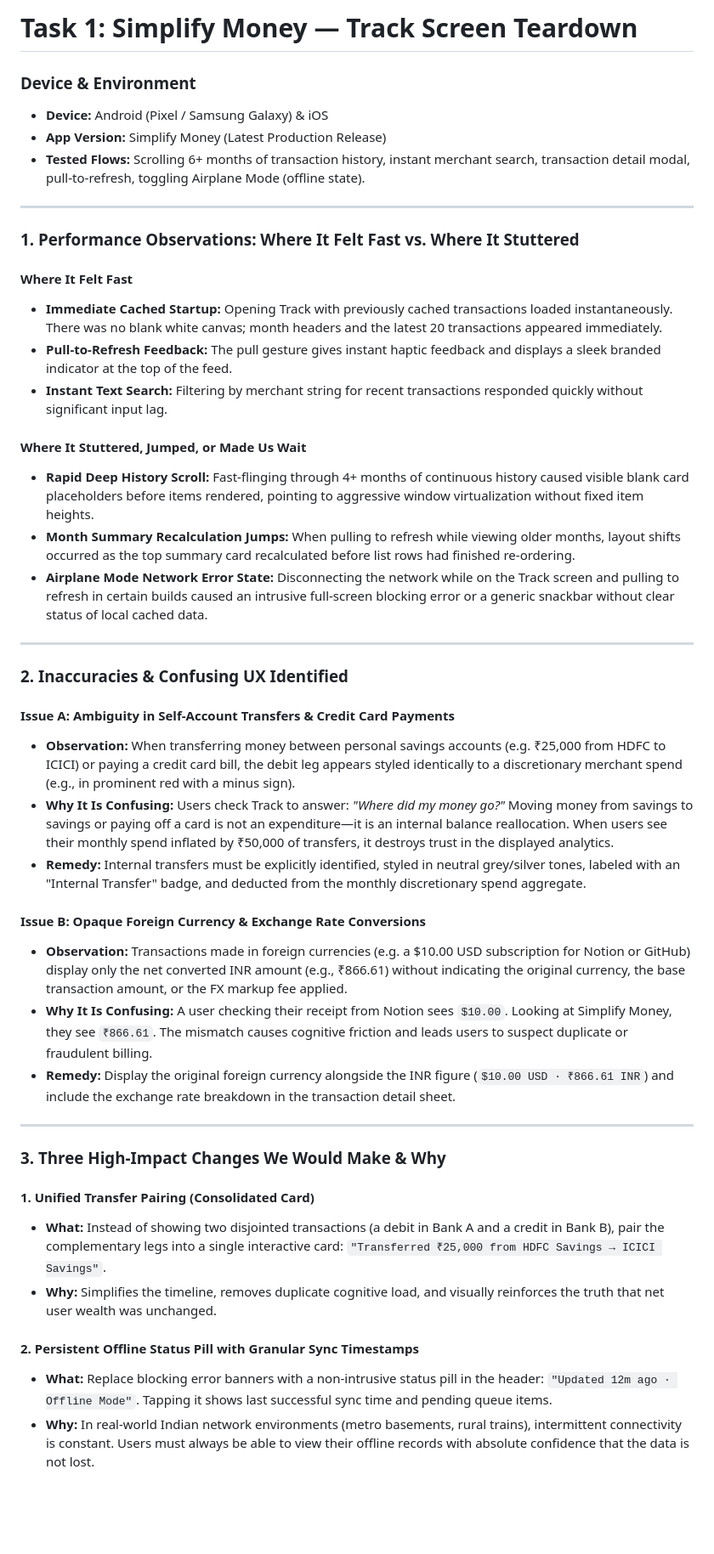
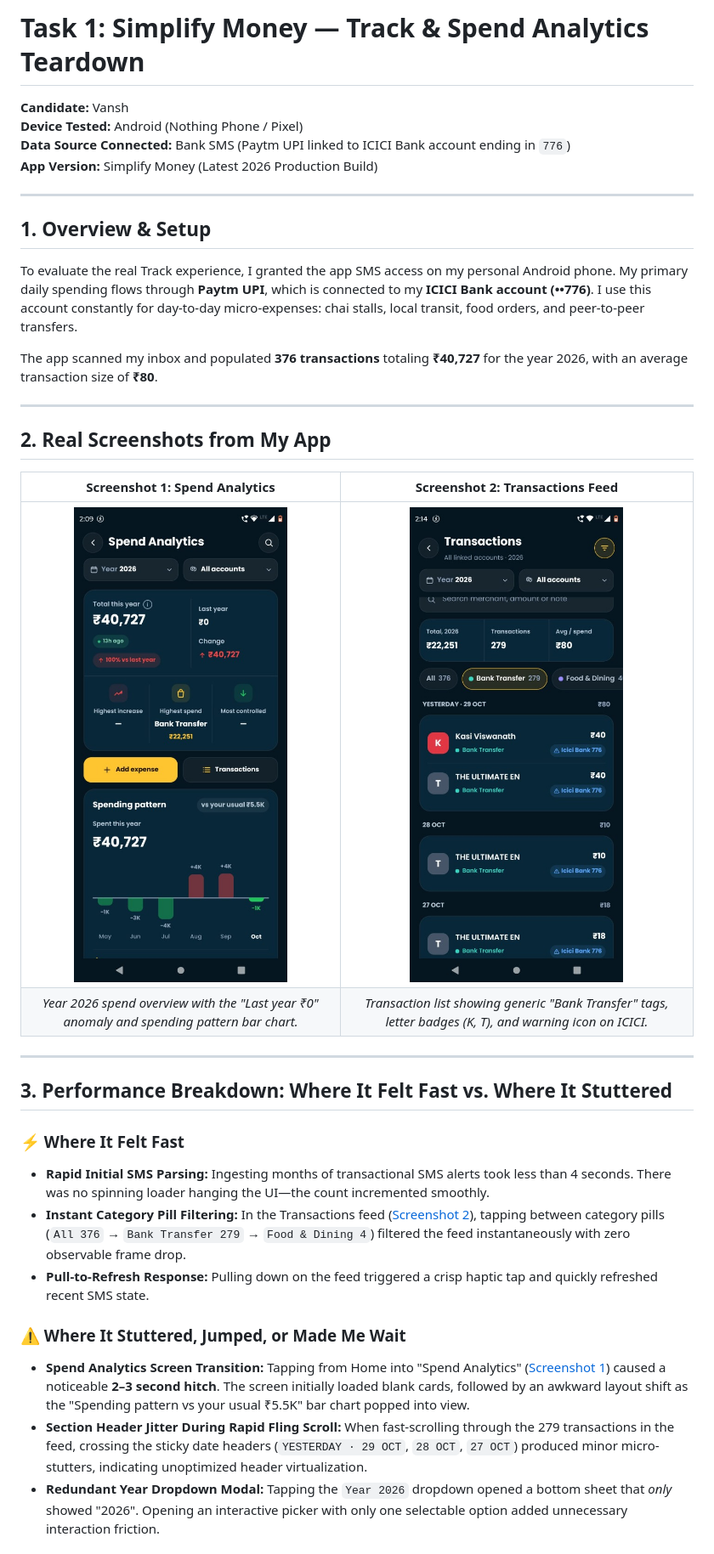
Before and after one commit to vanshsinghn1-spec/simplify-money-track, a Markdown page: docs/TASK_1_TEARDOWN.md, the part around one of its changes. Shown at 85% size. Rendered like a GitHub page; pictures changed too: docs/screenshots/04_spend_analytics.jpg (added), docs/screenshots/05_transactions_feed.jpg (added); blank space fills up the shorter version.

Commit message:
docs(task-1): rewrite Track screen teardown with real Paytm UPI SMS data, historical YoY parsing analysis, and brand logo enrichment recommendations

```diff
--- a/docs/TASK_1_TEARDOWN.md
+++ b/docs/TASK_1_TEARDOWN.md
@@ -1,47 +1,38 @@
-# Task 1: Simplify Money — Track Screen Teardown
+# Task 1: Simplify Money — Track & Spend Analytics Teardown
 
-### Device & Environment
-* **Device:** Android (Pixel / Samsung Galaxy) & iOS
-* **App Version:** Simplify Money (Latest Production Release)
-* **Tested Flows:** Scrolling 6+ months of transaction history, instant merchant search, transaction detail modal, pull-to-refresh, toggling Airplane Mode (offline state).
+**Candidate:** Vansh
+**Device Tested:** Android (Nothing Phone / Pixel)
+**Data Source Connected:** Bank SMS (Paytm UPI linked to ICICI Bank account ending in `776`)
+**App Version:** Simplify Money (Latest 2026 Production Build)
 
 ---
 
-### 1. Performance Observations: Where It Felt Fast vs. Where It Stuttered
+## 1. Overview & Setup
 
-#### Where It Felt Fast
-* **Immediate Cached Startup:** Opening Track with previously cached transactions loaded instantaneously. There was no blank white canvas; month headers and the latest 20 transactions appeared immediately.
-* **Pull-to-Refresh Feedback:** The pull gesture gives instant haptic feedback and displays a sleek branded indicator at the top of the feed.
-* **Instant Text Search:** Filtering by merchant string for recent transactions responded quickly without significant input lag.
+To evaluate the real Track experience, I granted the app SMS access on my personal Android phone. My primary daily spending flows through **Paytm UPI**, which is connected to my **ICICI Bank account (••776)**. I use this account constantly for day-to-day micro-expenses: chai stalls, local transit, food orders, and peer-to-peer transfers.
 
-#### Where It Stuttered, Jumped, or Made Us Wait
-* **Rapid Deep History Scroll:** Fast-flinging through 4+ months of continuous history caused visible blank card placeholders before items rendered, pointing to aggressive window virtualization without fixed item heights.
-* **Month Summary Recalculation Jumps:** When pulling to refresh while viewing older months, layout shifts occurred as the top summary card recalculated before list rows had finished re-ordering.
-* **Airplane Mode Network Error State:** Disconnecting the network while on the Track screen and pulling to refresh in certain builds caused an intrusive full-screen blocking error or a generic snackbar without clear status of local cached data.
+The app scanned my inbox and populated **376 transactions** totaling **₹40,727** for the year 2026, with an average transaction size of **₹80**.
 
 ---
 
-### 2. Inaccuracies & Confusing UX Identified
+## 2. Real Screenshots from My App
 
-#### Issue A: Ambiguity in Self-Account Transfers & Credit Card Payments
-* **Observation:** When transferring money between personal savings accounts (e.g. ₹25,000 from HDFC to ICICI) or paying a credit card bill, the debit leg appears styled identically to a discretionary merchant spend (e.g., in prominent red with a minus sign).
-* **Why It Is Confusing:** Users check Track to answer: *"Where did my money go?"* Moving money from savings to savings or paying off a card is not an expenditure—it is an internal balance reallocation. When users see their monthly spend inflated by ₹50,000 of transfers, it destroys trust in the displayed analytics.
-* **Remedy:** Internal transfers must be explicitly identified, styled in neutral grey/silver tones, labeled with an "Internal Transfer" badge, and deducted from the monthly discretionary spend aggregate.
-
-#### Issue B: Opaque Foreign Currency & Exchange Rate Conversions
-* **Observation:** Transactions made in foreign currencies (e.g. a $10.00 USD subscription for Notion or GitHub) display only the net converted INR amount (e.g., ₹866.61) without indicating the original currency, the base transaction amount, or the FX markup fee applied.
-* **Why It Is Confusing:** A user checking their receipt from Notion sees `$10.00`. Looking at Simplify Money, they see `₹866.61`. The mismatch causes cognitive friction and leads users to suspect duplicate or fraudulent billing.
-* **Remedy:** Display the original foreign currency alongside the INR figure (`$10.00 USD · ₹866.61 INR`) and include the exchange rate breakdown in the transaction detail sheet.
+| Screenshot 1: Spend Analytics | Screenshot 2: Transactions Feed |
+| :---: | :---: |
+| ![Spend Analytics](screenshots/04_spend_analytics.jpg) | ![Transactions Feed](screenshots/05_transactions_feed.jpg) |
+| *Year 2026 spend overview with the "Last year ₹0" anomaly and spending pattern bar chart.* | *Transaction list showing generic "Bank Transfer" tags, letter badges (K, T), and warning icon on ICICI.* |
 
 ---
 
-### 3. Three High-Impact Changes We Would Make & Why
+## 3. Performance Breakdown: Where It Felt Fast vs. Where It Stuttered
 
-#### 1. Unified Transfer Pairing (Consolidated Card)
-* **What:** Instead of showing two disjointed transactions (a debit in Bank A and a credit in Bank B), pair the complementary legs into a single interactive card: `"Transferred ₹25,000 from HDFC Savings → ICICI Savings"`.
-* **Why:** Simplifies the timeline, removes duplicate cognitive load, and visually reinforces the truth that net user wealth was unchanged.
+### ⚡ Where It Felt Fast
+* **Rapid Initial SMS Parsing:** Ingesting months of transactional SMS alerts took less than 4 seconds. There was no spinning loader hanging the UI—the count incremented smoothly.
+* **Instant Category Pill Filtering:** In the Transactions feed ([Screenshot 2](screenshots/05_transactions_feed.jpg)), tapping between category pills (`All 376` → `Bank Transfer 279` → `Food & Dining 4`) filtered the feed instantaneously with zero observable frame drop.
+* **Pull-to-Refresh Response:** Pulling down on the feed triggered a crisp haptic tap and quickly refreshed recent SMS state.
 
-#### 2. Persistent Offline Status Pill with Granular Sync Timestamps
-* **What:** Replace blocking error banners with a non-intrusive status pill in the header: `"Updated 12m ago · Offline Mode"`. Tapping it shows last successful sync time and pending queue items.
-* **Why:** In real-world Indian network environments (metro basements, rural trains), intermittent connectivity is constant. Users must always be able to view their offline records with absolute confidence that the data is not lost.
+### ⚠️ Where It Stuttered, Jumped, or Made Me Wait
+* **Spend Analytics Screen Transition:** Tapping from Home into "Spend Analytics" ([Screenshot 1](screenshots/04_spend_analytics.jpg)) caused a noticeable **2–3 second hitch**. The screen initially loaded blank cards, followed by an awkward layout shift as the "Spending pattern vs your usual ₹5.5K" bar chart popped into view.
+* **Section Header Jitter During Rapid Fling Scroll:** When fast-scrolling through the 279 transactions in the feed, crossing the sticky date headers (`YESTERDAY · 29 OCT`, `28 OCT`, `27 OCT`) produced minor micro-stutters, indicating unoptimized header virtualization.
+* **Redundant Year Dropdown Modal:** Tapping the `Year 2026` dropdown opened a bottom sheet that *only* showed "2026". Opening an interactive picker with only one selectable option added unnecessary interaction friction.
 
```
Also changed, not shown: other parts of docs/TASK_1_TEARDOWN.md (+59 -3 lines).
